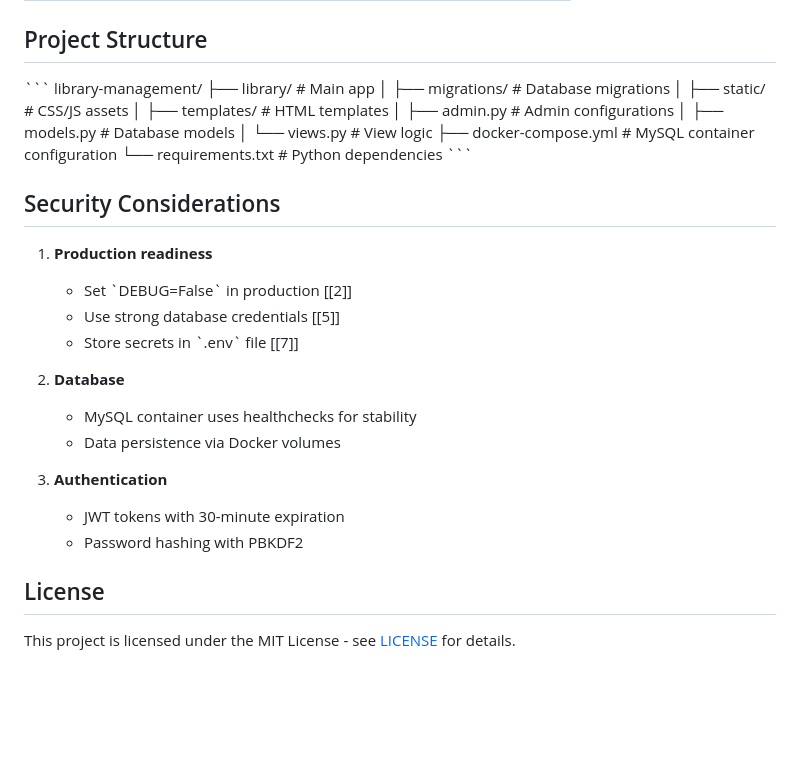
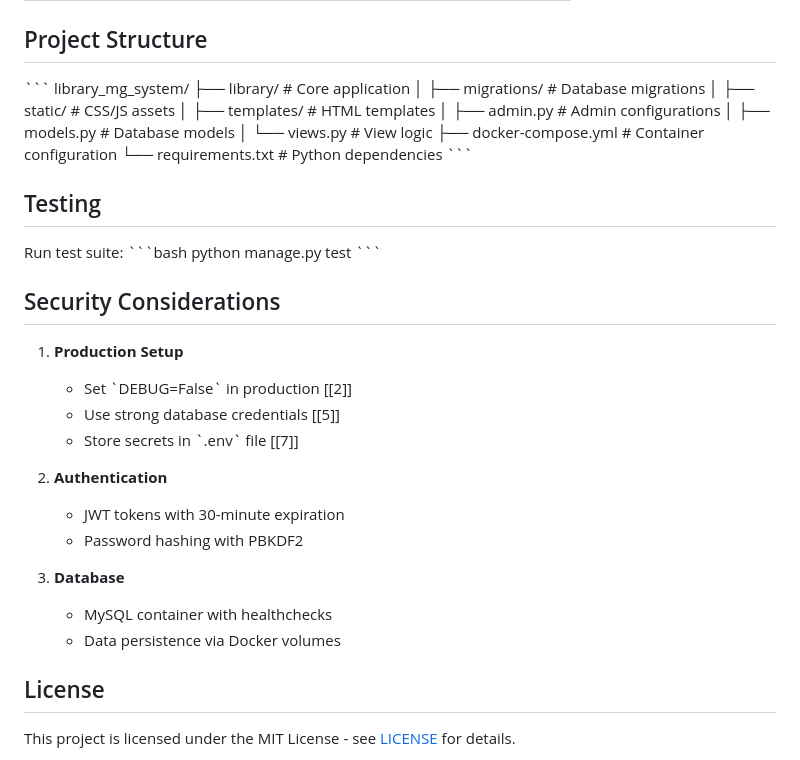
Before and after one commit to mohityadavbkbiet/library_mg_system, a Markdown page: README.md, the part around one of its changes. Rendered like a GitHub page; blank space fills up the shorter version.

```diff
--- a/README.md
+++ b/README.md
@@ -112,32 +97,39 @@ A modern library management system with admin authentication, book management, a
 ## Project Structure
 
 \`\`\`
-library-management/
-├── library/               # Main app
+library_mg_system/
+├── library/               # Core application
 │   ├── migrations/        # Database migrations
 │   ├── static/            # CSS/JS assets
 │   ├── templates/         # HTML templates
 │   ├── admin.py           # Admin configurations
 │   ├── models.py          # Database models
 │   └── views.py           # View logic
-├── docker-compose.yml     # MySQL container configuration
+├── docker-compose.yml     # Container configuration
 └── requirements.txt       # Python dependencies
+\`\`\`
+
+## Testing
+
+Run test suite:
+\`\`\`bash
+python manage.py test
 \`\`\`
 
 ## Security Considerations
 
-1. **Production readiness**
+1. **Production Setup**
    - Set \`DEBUG=False\` in production [[2]]
    - Use strong database credentials [[5]]
    - Store secrets in \`.env\` file [[7]]
 
-2. **Database**
-   - MySQL container uses healthchecks for stability
-   - Data persistence via Docker volumes
-
-3. **Authentication**
+2. **Authentication**
    - JWT tokens with 30-minute expiration
    - Password hashing with PBKDF2
+
+3. **Database**
+   - MySQL container with healthchecks
+   - Data persistence via Docker volumes
 
 ## License
 
```
Also changed, not shown: other parts of README.md (+17 -32 lines).
